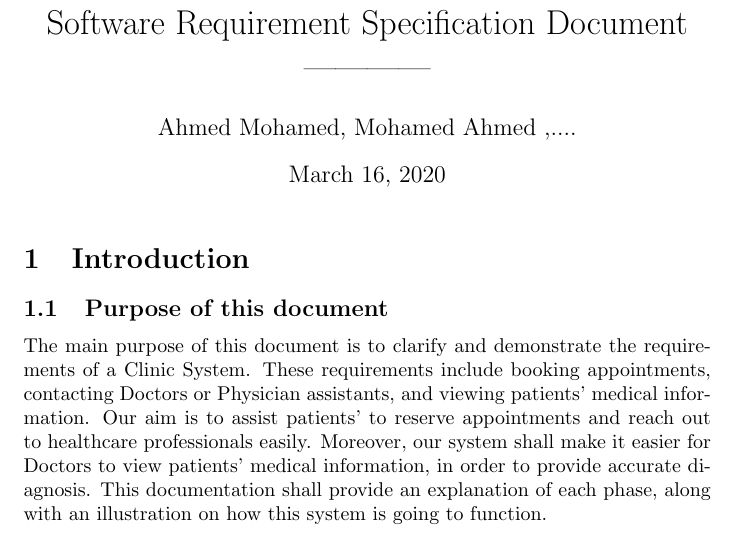
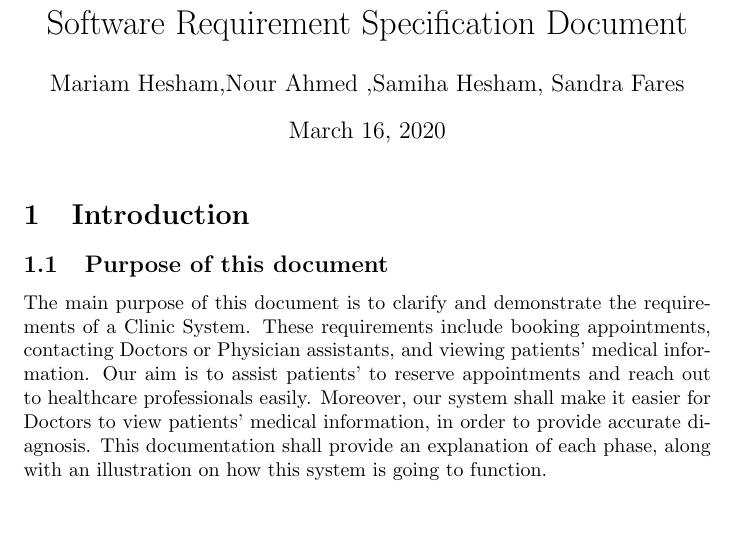
Before and after one commit to SW-Project/ClinicSystem, a LaTeX document (Software Engineering SRS Template/SRS.tex): part of page 1 of 6, cut so that both start at the same text. Compiled offline with pdfLaTeX.

Commit message:
Update SRS.tex

```diff
--- a/Software Engineering SRS Template/SRS.tex
+++ b/Software Engineering SRS Template/SRS.tex
@@ -1,8 +1,8 @@
 \documentclass[]{article}
 \usepackage{graphicx}
 %opening
-\title{Software Requirement Specification Document ------------ }
-\author{Ahmed Mohamed, Mohamed Ahmed ,....}
+\title{Software Requirement Specification Document}
+\author{Mariam Hesham,Nour Ahmed ,Samiha Hesham, Sandra Fares }
 
 \begin{document}
 
```
